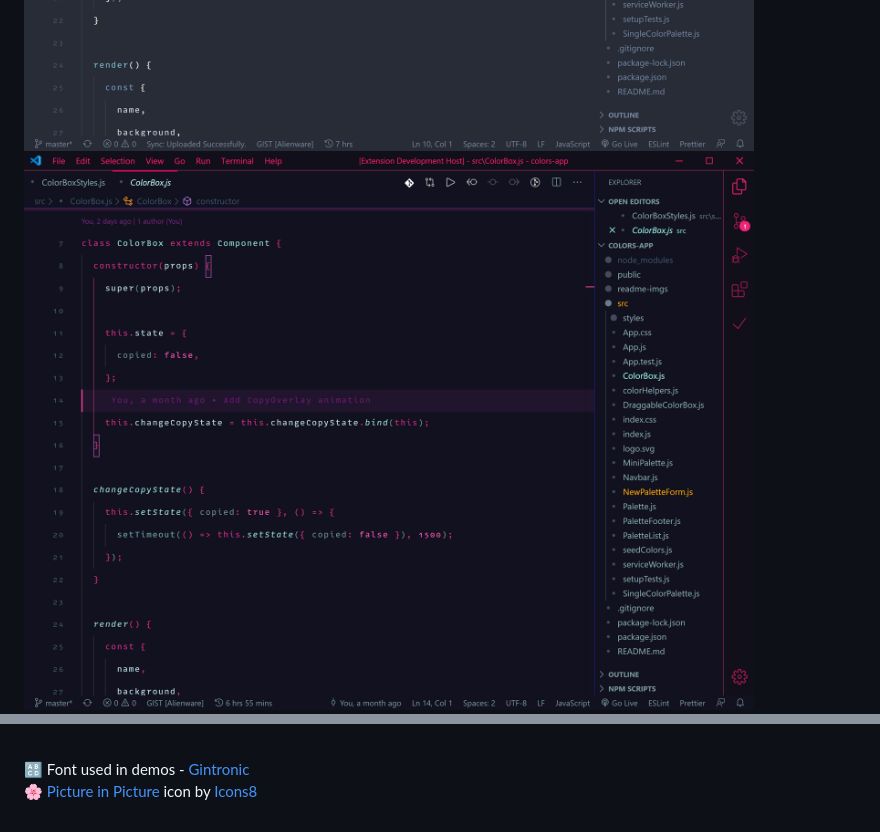
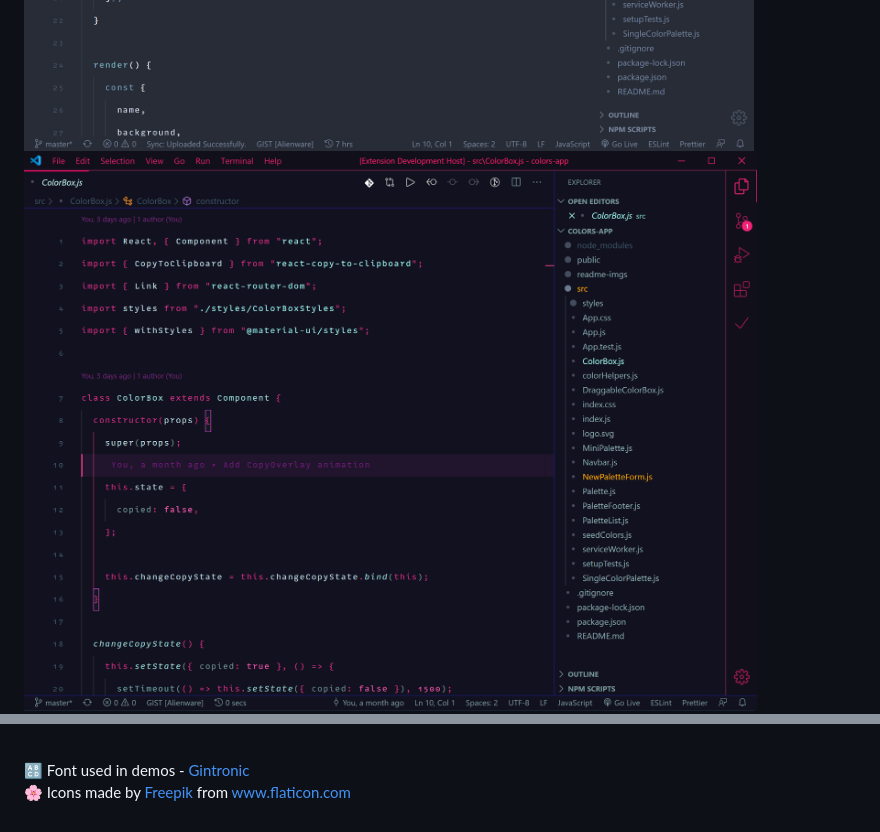
Before and after one commit to inci-august/august-themes, a Markdown page: README.md, 2 parts joined by grey strips. GitHub-like rendering; pictures changed too: imgs/august-radical.png.

Commit message:
:framed_picture: update icon & screenshot for radical theme

```diff
--- a/README.md
+++ b/README.md
@@ -24,4 +24,4 @@ My favorite **Visual Studio Code** themes slightly modified.
 
 🔠 Font used in demos - [Gintronic](https://bboxtype.com/typefaces/Gintronic/#!layout=specimen)
 <br>
-🌸 <a target="_blank" href="https://icons8.com/icons/set/picture-in-picture">Picture in Picture</a> icon by <a target="_blank" href="https://icons8.com">Icons8</a>
+🌸 Icons made by <a href="https://www.flaticon.com/authors/freepik" title="Freepik">Freepik</a> from <a href="https://www.flaticon.com/" title="Flaticon"> www.flaticon.com</a>
```
Also changed, not shown: themes.png, 1 other file.
